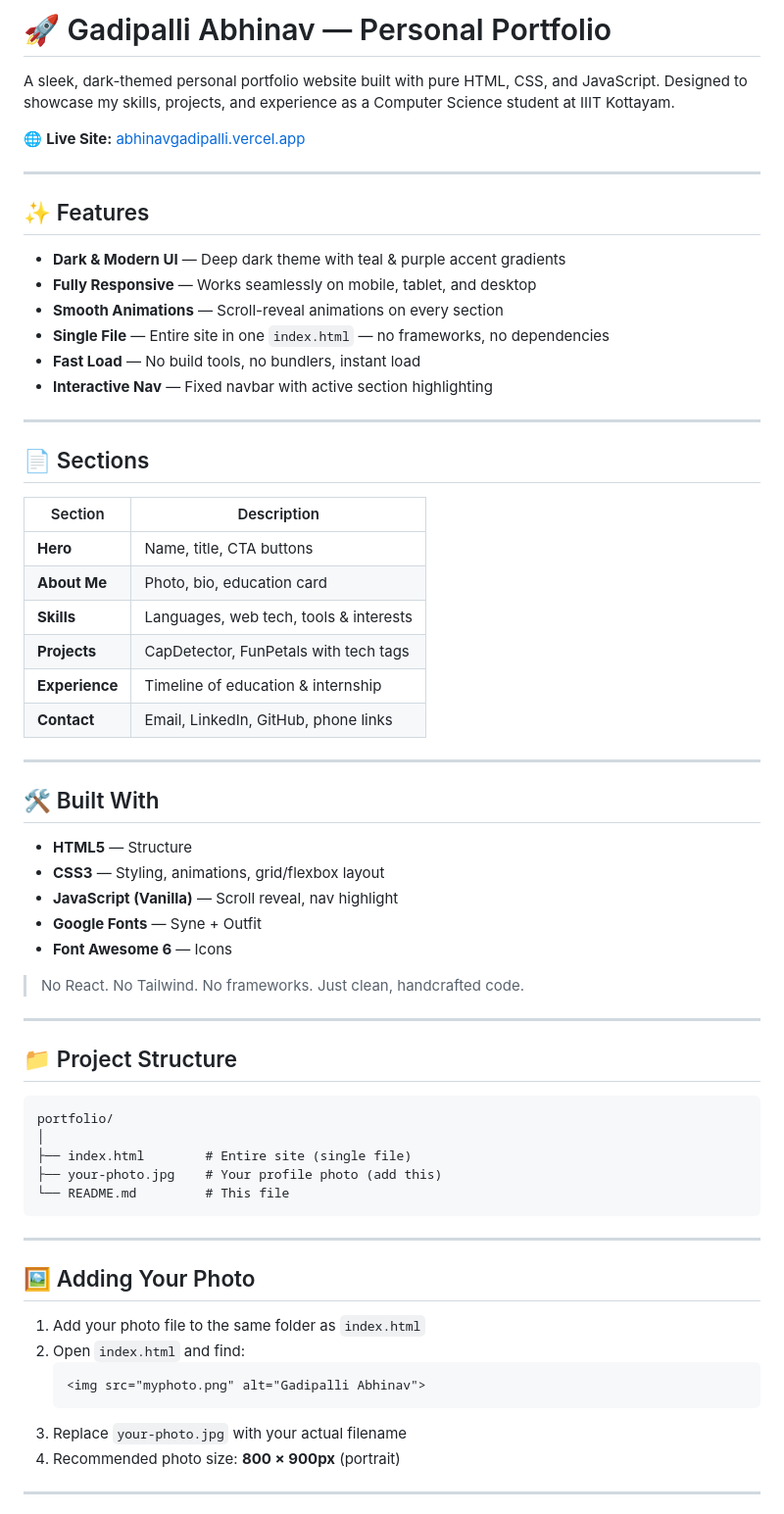
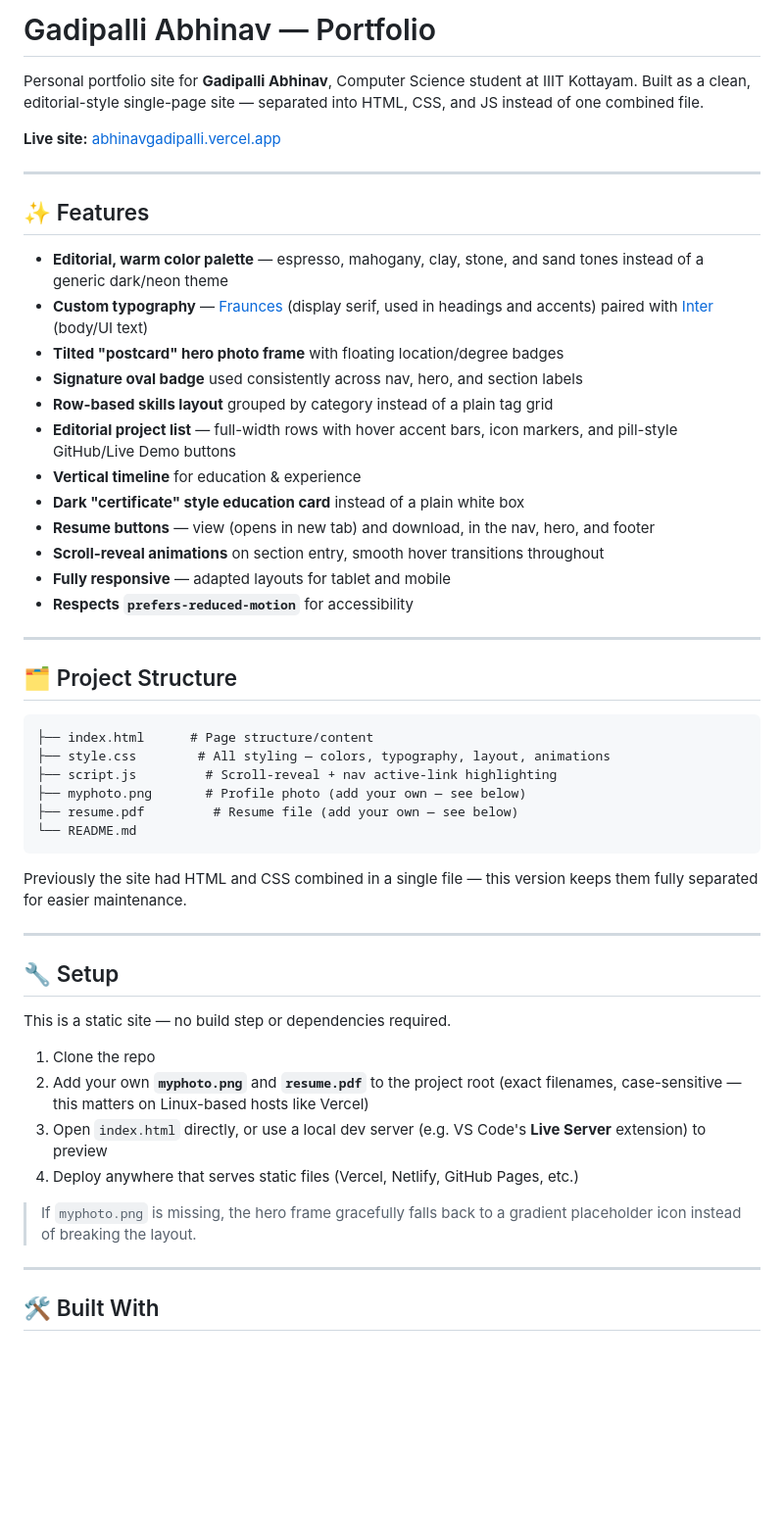
Before and after one commit to abhinav082006/abhinavgadipalli-portfolio, a Markdown page: README.md, the part around one of its changes. Shown at 98% size. Rendered like a GitHub page; blank space fills up the shorter version.

Commit message:
Revise README
Updated the README to improve clarity and structure.

````diff
--- a/README.md
+++ b/README.md
@@ -1,68 +1,55 @@
-# 🚀 Gadipalli Abhinav — Personal Portfolio
+# Gadipalli Abhinav — Portfolio
 
-A sleek, dark-themed personal portfolio website built with pure HTML, CSS, and JavaScript. Designed to showcase my skills, projects, and experience as a Computer Science student at IIIT Kottayam.
+Personal portfolio site for **Gadipalli Abhinav**, Computer Science student at IIIT Kottayam. Built as a clean, editorial-style single-page site — separated into HTML, CSS, and JS instead of one combined file.
 
-🌐 **Live Site:** [abhinavgadipalli.vercel.app](https://abhinavgadipalli.vercel.app)
+**Live site:** [abhinavgadipalli.vercel.app](https://abhinavgadipalli.vercel.app/)
 
 ---
 
 ## ✨ Features
 
-- **Dark & Modern UI** — Deep dark theme with teal & purple accent gradients
-- **Fully Responsive** — Works seamlessly on mobile, tablet, and desktop
-- **Smooth Animations** — Scroll-reveal animations on every section
-- **Single File** — Entire site in one `index.html` — no frameworks, no dependencies
-- **Fast Load** — No build tools, no bundlers, instant load
-- **Interactive Nav** — Fixed navbar with active section highlighting
+- **Editorial, warm color palette** — espresso, mahogany, clay, stone, and sand tones instead of a generic dark/neon theme
+- **Custom typography** — [Fraunces](https://fonts.google.com/specimen/Fraunces) (display serif, used in headings and accents) paired with [Inter](https://fonts.google.com/specimen/Inter) (body/UI text)
+- **Tilted "postcard" hero photo frame** with floating location/degree badges
+- **Signature oval badge** used consistently across nav, hero, and section labels
+- **Row-based skills layout** grouped by category instead of a plain tag grid
+- **Editorial project list** — full-width rows with hover accent bars, icon markers, and pill-style GitHub/Live Demo buttons
+- **Vertical timeline** for education & experience
+- **Dark "certificate" style education card** instead of a plain white box
+- **Resume buttons** — view (opens in new tab) and download, in the nav, hero, and footer
+- **Scroll-reveal animations** on section entry, smooth hover transitions throughout
+- **Fully responsive** — adapted layouts for tablet and mobile
+- **Respects `prefers-reduced-motion`** for accessibility
 
 ---
 
-## 📄 Sections
+## 🗂️ Project Structure
 
-| Section | Description |
-|---|---|
-| **Hero** | Name, title, CTA buttons |
-| **About Me** | Photo, bio, education card |
-| **Skills** | Languages, web tech, tools & interests |
-| **Projects** | CapDetector, FunPetals with tech tags |
-| **Experience** | Timeline of education & internship |
-| **Contact** | Email, LinkedIn, GitHub, phone links |
+```
+├── index.html      # Page structure/content
+├── style.css        # All styling — colors, typography, layout, animations
+├── script.js         # Scroll-reveal + nav active-link highlighting
+├── myphoto.png       # Profile photo (add your own — see below)
+├── resume.pdf         # Resume file (add your own — see below)
+└── README.md
+```
+
+Previously the site had HTML and CSS combined in a single file — this version keeps them fully separated for easier maintenance.
+
+---
+
+## 🔧 Setup
+
+This is a static site — no build step or dependencies required.
+
+1. Clone the repo
+2. Add your own **`myphoto.png`** and **`resume.pdf`** to the project root (exact filenames, case-sensitive — this matters on Linux-based hosts like Vercel)
+3. Open `index.html` directly, or use a local dev server (e.g. VS Code's **Live Server** extension) to preview
+4. Deploy anywhere that serves static files (Vercel, Netlify, GitHub Pages, etc.)
+
+> If `myphoto.png` is missing, the hero frame gracefully falls back to a gradient placeholder icon instead of breaking the layout.
 
 ---
 
 ## 🛠️ Built With
 
-- **HTML5** — Structure
-- **CSS3** — Styling, animations, grid/flexbox layout
-- **JavaScript (Vanilla)** — Scroll reveal, nav highlight
-- **Google Fonts** — Syne + Outfit
-- **Font Awesome 6** — Icons
-
-> No React. No Tailwind. No frameworks. Just clean, handcrafted code.
-
----
-
-## 📁 Project Structure
-
-```
-portfolio/
-│
-├── index.html        # Entire site (single file)
-├── your-photo.jpg    # Your profile photo (add this)
-└── README.md         # This file
-```
-
----
-
-## 🖼️ Adding Your Photo
-
-1. Add your photo file to the same folder as `index.html`
-2. Open `index.html` and find:
-   ```html
-   <img src="myphoto.png" alt="Gadipalli Abhinav">
-   ```
-3. Replace `your-photo.jpg` with your actual filename
-4. Recommended photo size: **800 × 900px** (portrait)
-
----
-
````
Also changed, not shown: other parts of README.md (+7 -35 lines).
